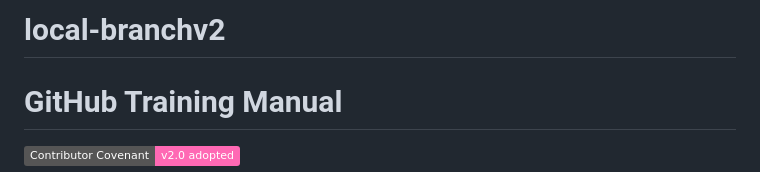
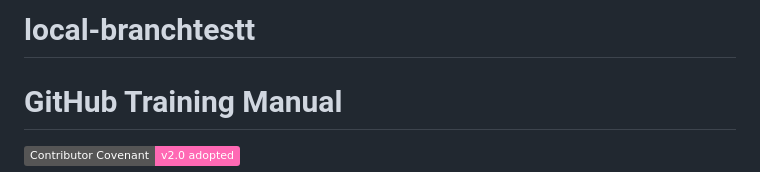
Before and after one commit to M365x97983776/local, a Markdown page: README.md, the part around the change. Drawn GitHub-style; badges without logos.

```diff
--- a/README.md
+++ b/README.md
@@ -1,4 +1,4 @@
-# local-branchv2
+# local-branchtestt
 # GitHub Training Manual
 
 [![Contributor Covenant](https://img.shields.io/badge/Contributor%20Covenant-v2.0%20adopted-ff69b4.svg)](CODE_OF_CONDUCT.md)
```
